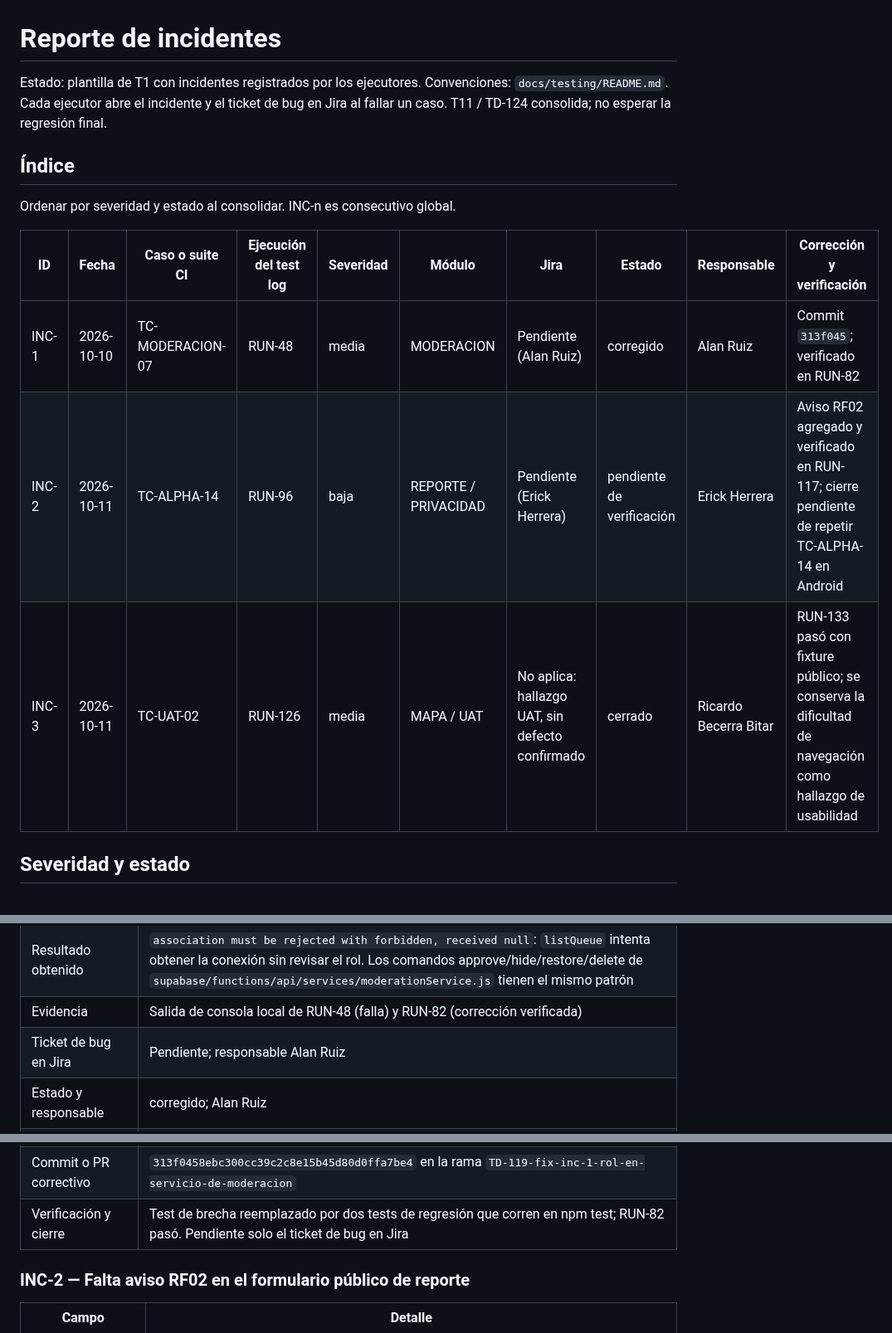
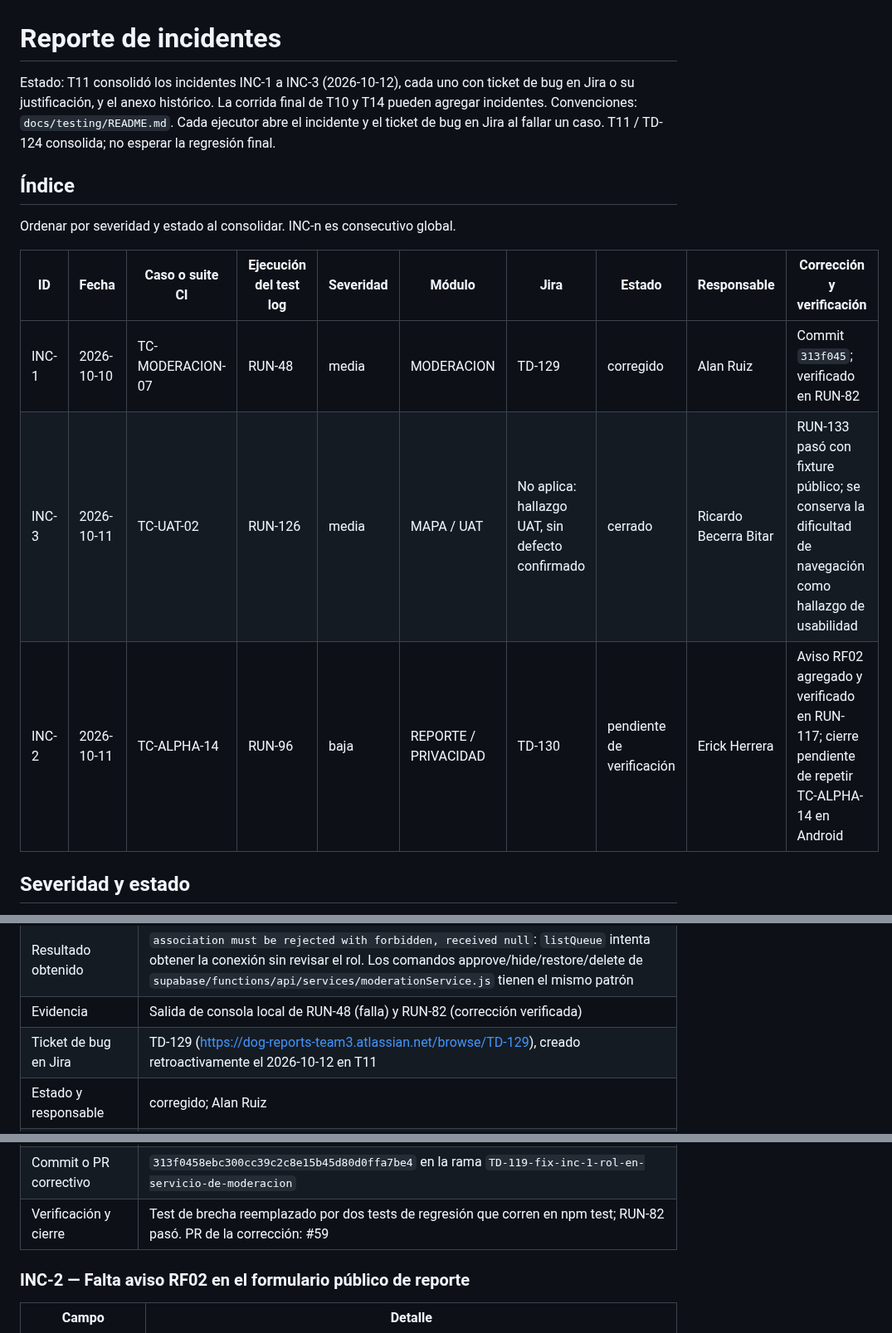
Before and after one commit to CardozoPapaDelAme/dog_report_app, a Markdown page: docs/testing/INCIDENTS.md, 3 parts joined by grey strips. Shown at 83% size. Rendered like a GitHub page.

```diff
--- a/docs/testing/INCIDENTS.md
+++ b/docs/testing/INCIDENTS.md
@@ -1,6 +1,6 @@
 # Reporte de incidentes
 
-Estado: plantilla de T1 con incidentes registrados por los ejecutores.
+Estado: T11 consolidó los incidentes INC-1 a INC-3 (2026-10-12), cada uno con ticket de bug en Jira o su justificación, y el anexo histórico. La corrida final de T10 y T14 pueden agregar incidentes.
 Convenciones: `docs/testing/README.md`. Cada ejecutor abre el incidente y el ticket
 de bug en Jira al fallar un caso. T11 / TD-124 consolida; no esperar la regresión final.
 
@@ -10,9 +10,9 @@ Ordenar por severidad y estado al consolidar. INC-n es consecutivo global.
 
 | ID | Fecha | Caso o suite CI | Ejecución del test log | Severidad | Módulo | Jira | Estado | Responsable | Corrección y verificación |
 |---|---|---|---|---|---|---|---|---|---|
-| INC-1 | 2026-10-10 | TC-MODERACION-07 | RUN-48 | media | MODERACION | Pendiente (Alan Ruiz) | corregido | Alan Ruiz | Commit `313f045`; verificado en RUN-82 |
-| INC-2 | 2026-10-11 | TC-ALPHA-14 | RUN-96 | baja | REPORTE / PRIVACIDAD | Pendiente (Erick Herrera) | pendiente de verificación | Erick Herrera | Aviso RF02 agregado y verificado en RUN-117; cierre pendiente de repetir TC-ALPHA-14 en Android |
+| INC-1 | 2026-10-10 | TC-MODERACION-07 | RUN-48 | media | MODERACION | TD-129 | corregido | Alan Ruiz | Commit `313f045`; verificado en RUN-82 |
 | INC-3 | 2026-10-11 | TC-UAT-02 | RUN-126 | media | MAPA / UAT | No aplica: hallazgo UAT, sin defecto confirmado | cerrado | Ricardo Becerra Bitar | RUN-133 pasó con fixture público; se conserva la dificultad de navegación como hallazgo de usabilidad |
+| INC-2 | 2026-10-11 | TC-ALPHA-14 | RUN-96 | baja | REPORTE / PRIVACIDAD | TD-130 | pendiente de verificación | Erick Herrera | Aviso RF02 agregado y verificado en RUN-117; cierre pendiente de repetir TC-ALPHA-14 en Android |
 
 ## Severidad y estado
 
@@ -72,12 +72,12 @@ que pruebe la corrección y deje evidencia vinculada.
 | Resultado esperado | `listQueue` rechaza con `forbidden` antes de obtener conexión, como `supabase/functions/api/services/duplicateService.test.js` (FAB-3 SERVICE: authorization and shape validation run before storage) |
 | Resultado obtenido | `association must be rejected with forbidden, received null`: `listQueue` intenta obtener la conexión sin revisar el rol. Los comandos approve/hide/restore/delete de `supabase/functions/api/services/moderationService.js` tienen el mismo patrón |
 | Evidencia | Salida de consola local de RUN-48 (falla) y RUN-82 (corrección verificada) |
-| Ticket de bug en Jira | Pendiente; responsable Alan Ruiz |
+| Ticket de bug en Jira | TD-129 (https://dog-reports-team3.atlassian.net/browse/TD-129), creado retroactivamente el 2026-10-12 en T11 |
 | Estado y responsable | corregido; Alan Ruiz |
 | Diagnóstico | Confirmado por lectura de código: `listQueue` y `executeTransition` fijan contexto y llaman al repositorio sin autorizar al actor |
 | Solución | `supabase/functions/api/services/moderationService.js` autoriza al actor antes de obtener conexión (Administrator activo con perfil coincidente; si no, `forbidden`; sin sesión, `authentication_required`) en `listQueue` y en los cuatro comandos. `supabase/functions/api/controllers/moderationController.js` traduce esos errores a 403/401 |
 | Commit o PR correctivo | `313f0458ebc300cc39c2c8e15b45d80d0ffa7be4` en la rama `TD-119-fix-inc-1-rol-en-servicio-de-moderacion` |
-| Verificación y cierre | Test de brecha reemplazado por dos tests de regresión que corren en npm test; RUN-82 pasó. Pendiente solo el ticket de bug en Jira |
+| Verificación y cierre | Test de brecha reemplazado por dos tests de regresión que corren en npm test; RUN-82 pasó. PR de la corrección: #59 |
 
 ### INC-2 — Falta aviso RF02 en el formulario público de reporte
 
```
Also changed, not shown: other parts of docs/testing/INCIDENTS.md (+33 -3 lines).
